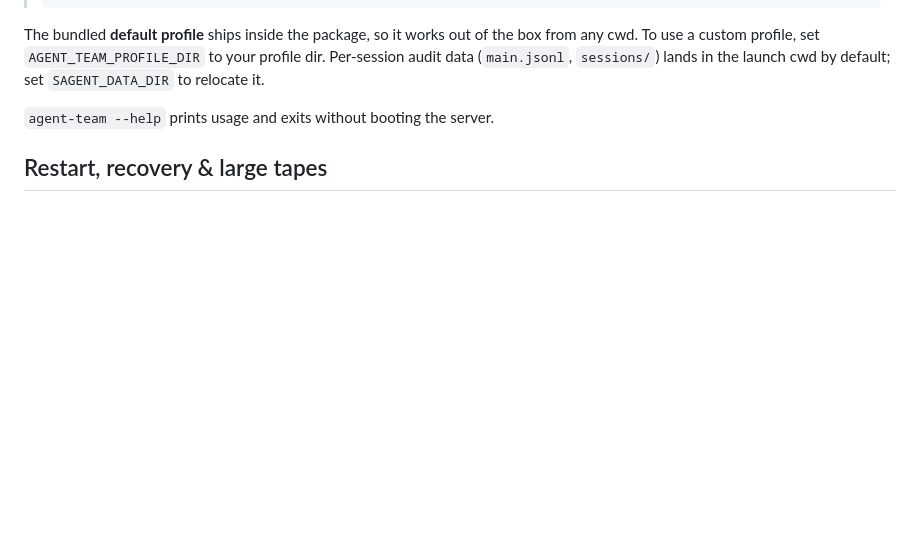
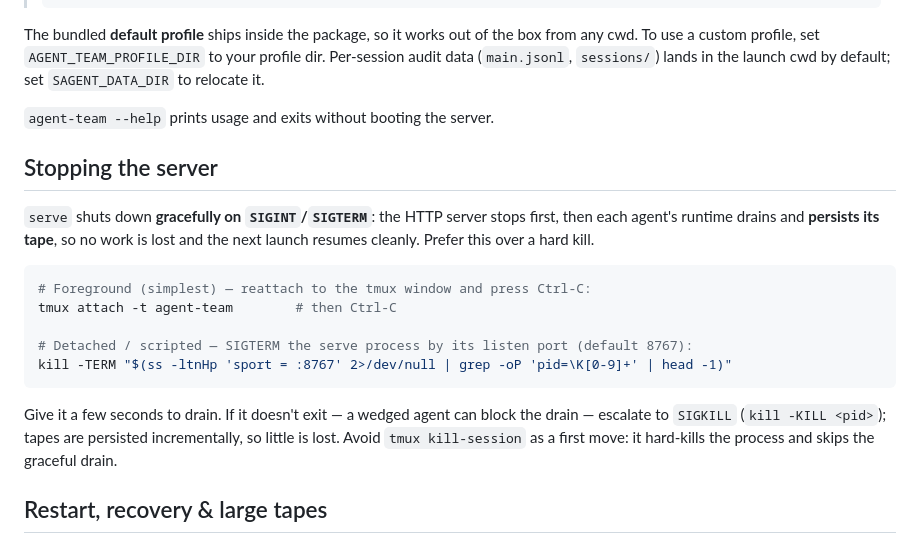
Before and after one commit to blackjax-devs/agent-team, a Markdown page: README.md, the part around the change. GitHub-like rendering; blank space fills up the shorter version.

Commit message:
docs: how to safely shut down the server (graceful SIGTERM)
`serve` drains agents + persists every tape on SIGINT/SIGTERM, so document the
graceful stop (Ctrl-C in the foreground tmux window, or SIGTERM the serve
process by its listen port) and the SIGKILL escalation if a wedged agent blocks
the drain. Steers operators away from `tmux kill-session` as a first move (a
hard kill that skips the drain). Verified the port->pid lookup resolves the
serve process on the live deployment.

Co-Authored-By: Claude Opus 4.8 <noreply@anthropic.com>
Claude-Session: https://claude.ai/code/session_018abLccPTKQB3EYZVmzJ76X

````diff
--- a/README.md
+++ b/README.md
@@ -56,6 +56,25 @@ profile dir. Per-session audit data (`main.jsonl`, `sessions/`) lands in the
 launch cwd by default; set `SAGENT_DATA_DIR` to relocate it.
 
 `agent-team --help` prints usage and exits without booting the server.
+
+## Stopping the server
+
+`serve` shuts down **gracefully on `SIGINT`/`SIGTERM`**: the HTTP server stops
+first, then each agent's runtime drains and **persists its tape**, so no work is
+lost and the next launch resumes cleanly. Prefer this over a hard kill.
+
+```bash
+# Foreground (simplest) — reattach to the tmux window and press Ctrl-C:
+tmux attach -t agent-team        # then Ctrl-C
+
+# Detached / scripted — SIGTERM the serve process by its listen port (default 8767):
+kill -TERM "$(ss -ltnHp 'sport = :8767' 2>/dev/null | grep -oP 'pid=\K[0-9]+' | head -1)"
+```
+
+Give it a few seconds to drain. If it doesn't exit — a wedged agent can block the
+drain — escalate to `SIGKILL` (`kill -KILL <pid>`); tapes are persisted
+incrementally, so little is lost. Avoid `tmux kill-session` as a first move: it
+hard-kills the process and skips the graceful drain.
 
 ## Restart, recovery & large tapes
 
````
